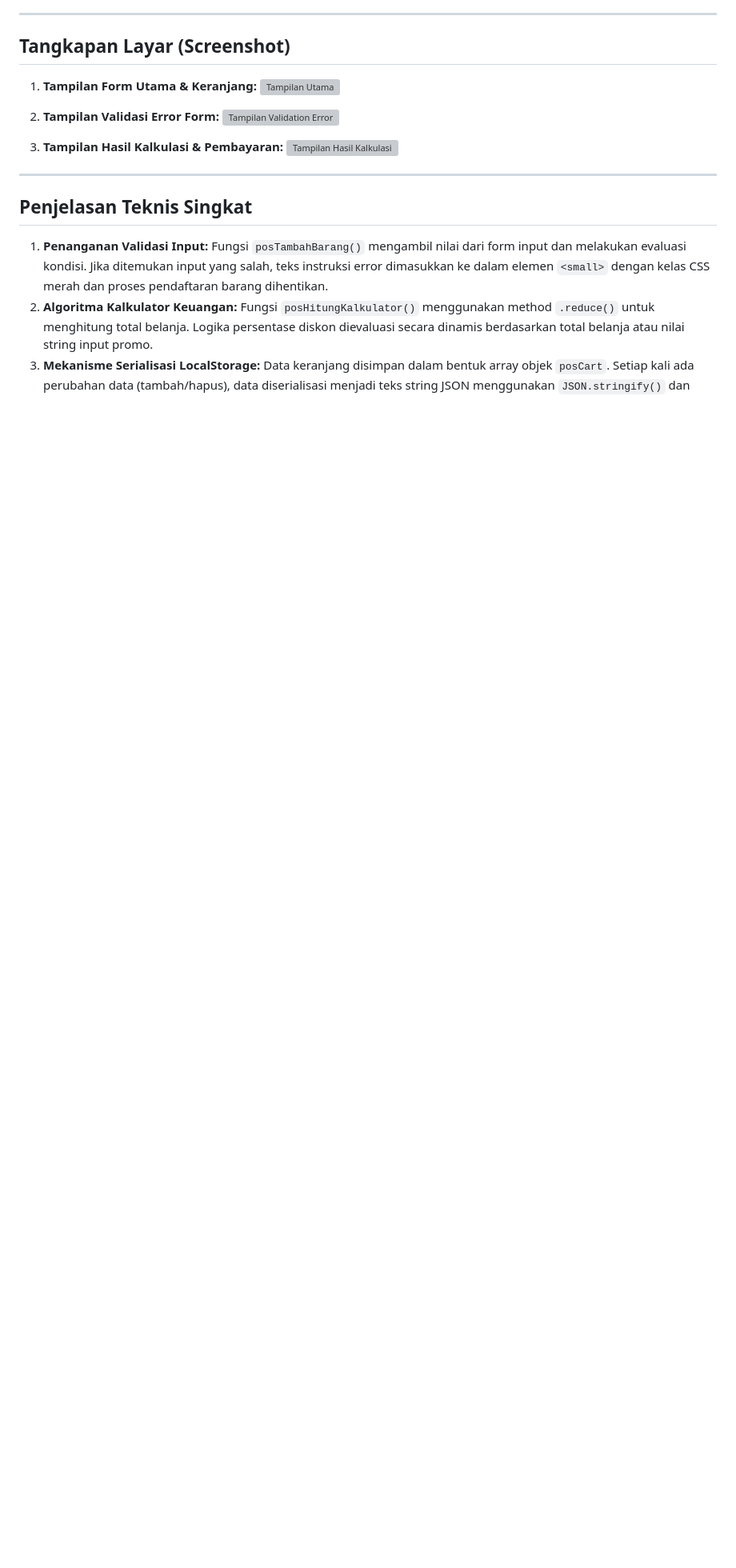
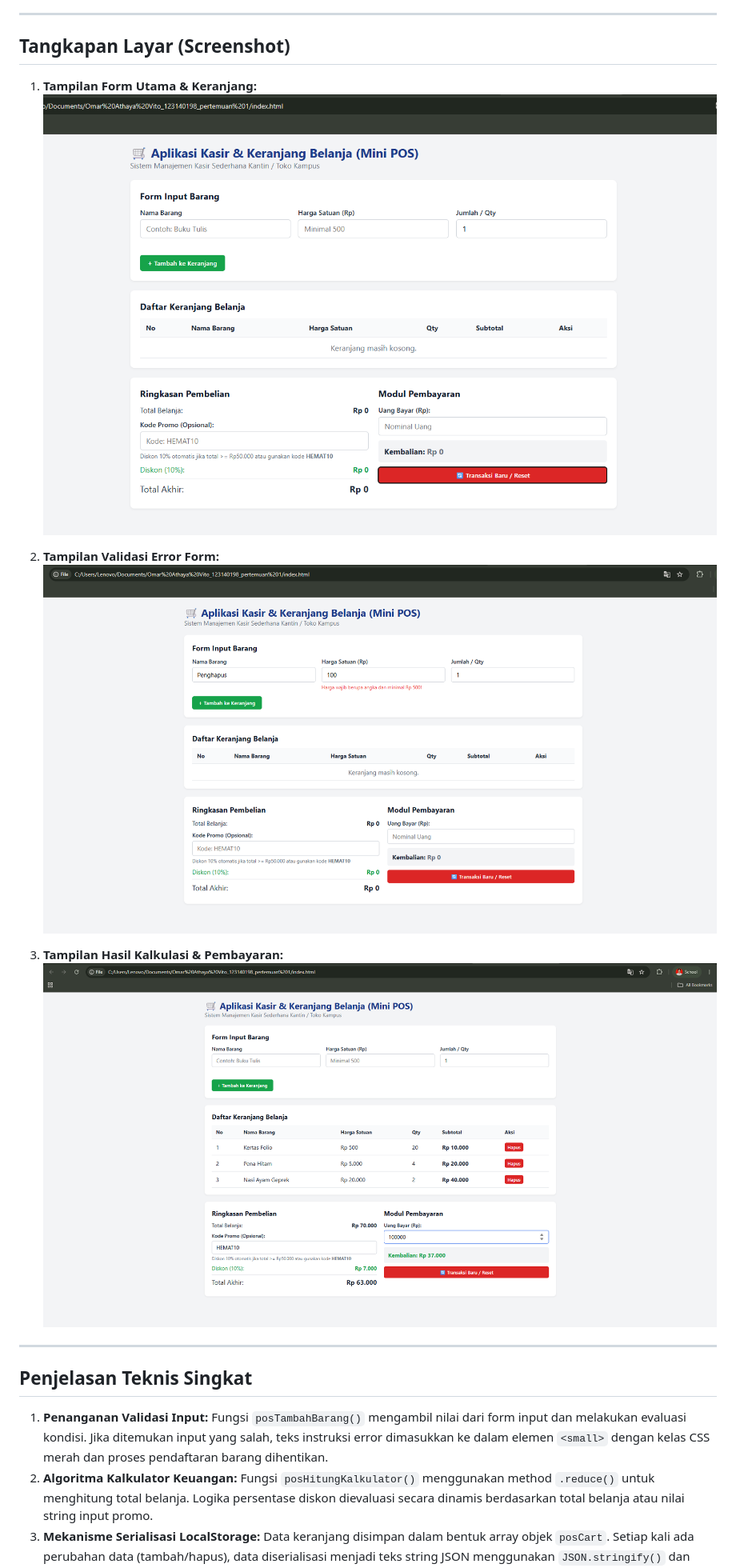
Before and after one commit to Veeyb/pemrograman_web_itera_123140198, a Markdown page: README.md, the part around the change. Shown at 80% size. GitHub-like rendering; blank space fills up the shorter version; grey boxes are pictures that could not be loaded.

```diff
--- a/README.md
+++ b/README.md
@@ -42,13 +42,13 @@ Aplikasi **Mini POS (Point of Sale)** adalah sistem kasir dan keranjang belanja
 ## Tangkapan Layar (Screenshot)
 
 1. **Tampilan Form Utama & Keranjang:**
-   ![Tampilan Utama](path/ke/screenshot-utama.png)
+   ![Tampilan Utama](screenshot-utama.png)
 
 2. **Tampilan Validasi Error Form:**
-   ![Tampilan Validation Error](path/ke/screenshot-error.png)
+   ![Tampilan Validation Error](screenshot-error.png)
 
 3. **Tampilan Hasil Kalkulasi & Pembayaran:**
-   ![Tampilan Hasil Kalkulasi](path/ke/screenshot-kalkulator.png)
+   ![Tampilan Hasil Kalkulasi](screenshot-kalkulator.png)
 
 ---
 
```
